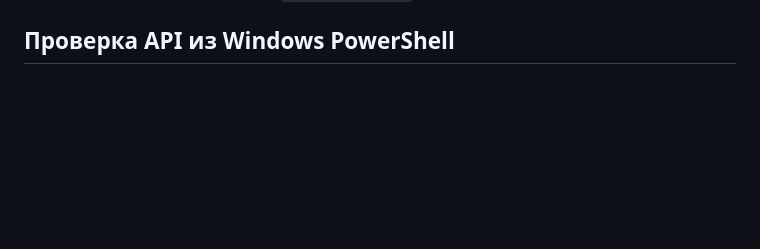
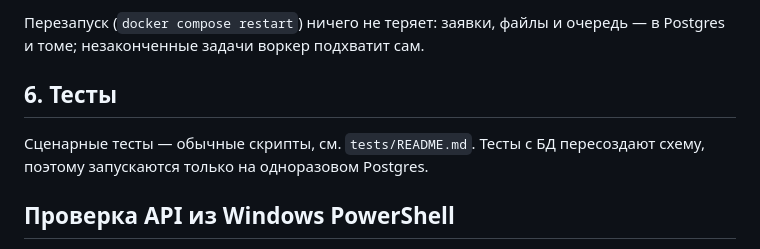
Before and after one commit to Kiboiko/document_analyzer_sber, a Markdown page: docs/README.md, the part around one of its changes. GitHub-like rendering; blank space fills up the shorter version.

```diff
--- a/docs/README.md
+++ b/docs/README.md
@@ -53,3 +82,10 @@ docker compose --profile ollama up -d   # дополнительно локал
+Перезапуск (`docker compose restart`) ничего не теряет: заявки, файлы и
+очередь — в Postgres и томе; незаконченные задачи воркер подхватит сам.
+
+## 6. Тесты
+
+Сценарные тесты — обычные скрипты, см. `tests/README.md`. Тесты с БД
+пересоздают схему, поэтому запускаются только на одноразовом Postgres.
 
 ## Проверка API из Windows PowerShell
 
```
Also changed, not shown: other parts of docs/README.md (+67 -38 lines).
